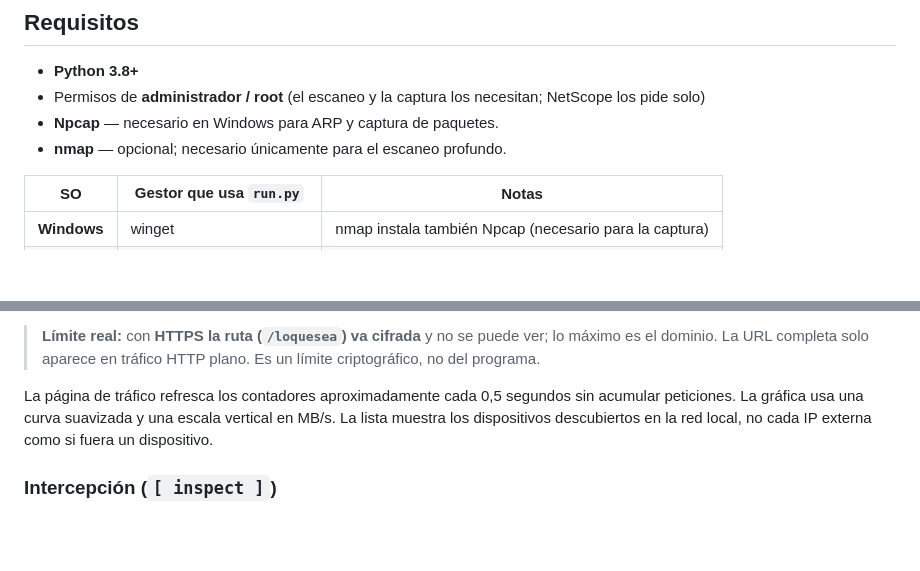
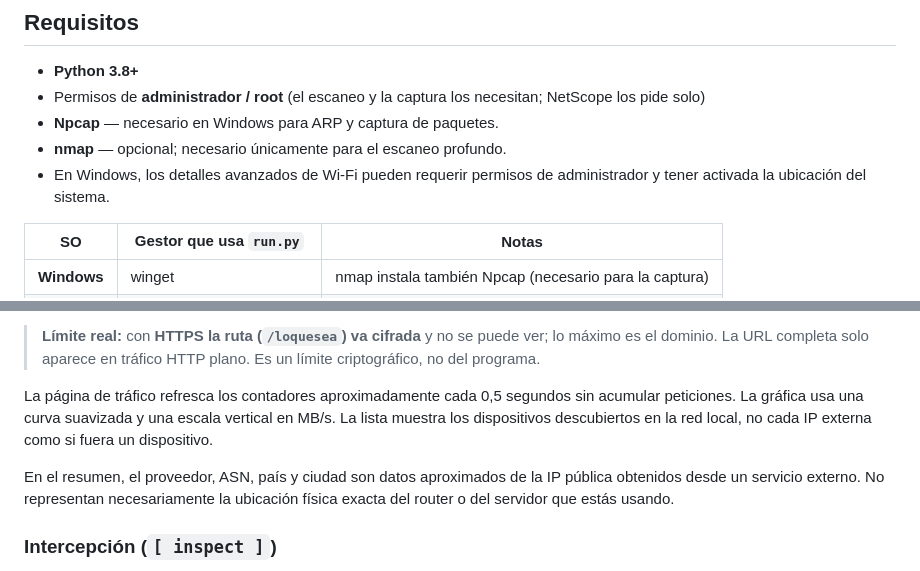
Before and after one commit to kevxngg/netscope, a Markdown page: README.md, 2 parts joined by grey strips. Rendered like a GitHub page; blank space fills up the shorter version.

Commit message:
docs: actualizar mejoras de dispositivos
Documenta las funciones actuales del inventario y del resumen de red.

```diff
--- a/README.md
+++ b/README.md
@@ -46,6 +46,8 @@ como en la de la empresa.
 - Permisos de **administrador / root** (el escaneo y la captura los necesitan; NetScope los pide solo)
 - **Npcap** — necesario en Windows para ARP y captura de paquetes.
 - **nmap** — opcional; necesario únicamente para el escaneo profundo.
+- En Windows, los detalles avanzados de Wi-Fi pueden requerir permisos de
+  administrador y tener activada la ubicación del sistema.
 
 | SO | Gestor que usa `run.py` | Notas |
 |---|---|---|
@@ -177,6 +179,10 @@ sin acumular peticiones. La gráfica usa una curva suavizada y una escala
 vertical en MB/s. La lista muestra los dispositivos descubiertos en la red
 local, no cada IP externa como si fuera un dispositivo.
 
+En el resumen, el proveedor, ASN, país y ciudad son datos aproximados de la IP
+pública obtenidos desde un servicio externo. No representan necesariamente la
+ubicación física exacta del router o del servidor que estás usando.
+
 ### Intercepción (`[ inspect ]`)
 En una Wi-Fi normal tu equipo solo ve su propio tráfico. Para ver **todo** el de
 otro equipo, NetScope lo intercepta con **ARP spoofing selectivo** (solo el que
```
